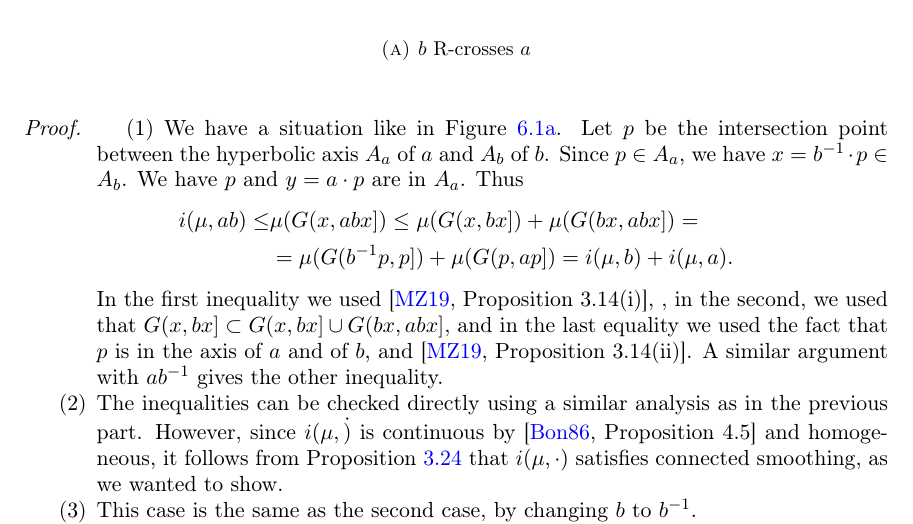
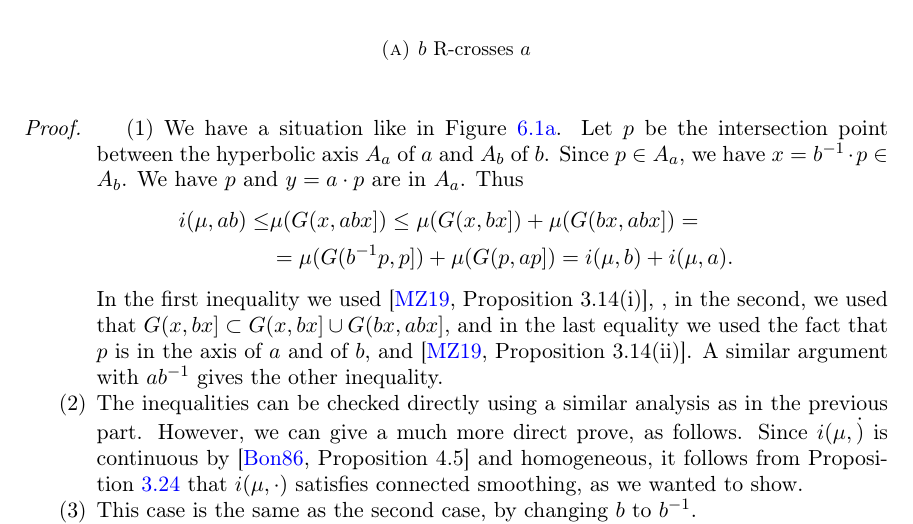
Before and after one commit to dpthurst/Currents-and-intersections, a LaTeX paper (Intersections.tex, which reads necessary.tex): part of page 50 of 78, cut so that both start at the same text. Compiled offline with pdfLaTeX.

Commit message:
Update on Overleaf.

```diff
--- a/necessary.tex
+++ b/necessary.tex
@@ -86,7 +86,7 @@ In the first inequality we used~\cite[Proposition 3.14(i)]{MZ19:PositivelyRatioe
 $G(x, b x] \subset G(x, b x] \cup G(bx, ab x]$, and in the last equality we used the fact that $p$ is in the
 axis of $a$ and of $b$, and~\cite[Proposition 3.14(ii)]{MZ19:PositivelyRatioed}.
 A similar argument with $ab^{-1}$ gives the other inequality.
-\item The inequalities can be checked directly using a similar analysis as in the previous part. However, since $i(\mu, \dot)$ is continuous by~\cite[Proposition~4.5]{Bonahon86:EndsHyperbolicManifolds} and homogeneous, it follows from Proposition~\ref{prop:cont_conn_disc} that $i(\mu, \cdot)$ satisfies connected smoothing, as we wanted to show.
+\item The inequalities can be checked directly using a similar analysis as in the previous part. However, we can give a much more direct prove, as follows. Since $i(\mu, \dot)$ is continuous by~\cite[Proposition~4.5]{Bonahon86:EndsHyperbolicManifolds} and homogeneous, it follows from Proposition~\ref{prop:cont_conn_disc} that $i(\mu, \cdot)$ satisfies connected smoothing, as we wanted to show.
 \begin{comment}%I commented out the direct computation
 We have a situation like in Figure \ref{fig:smoothing2} (note that the axes of $aB$ and $Ba$ can be in another relative position, but this will not matter).
 The first inequality can be proven as follows.
```
Also changed, not shown: Intersections.tex (+0 -1 lines), questions.tex (added).
